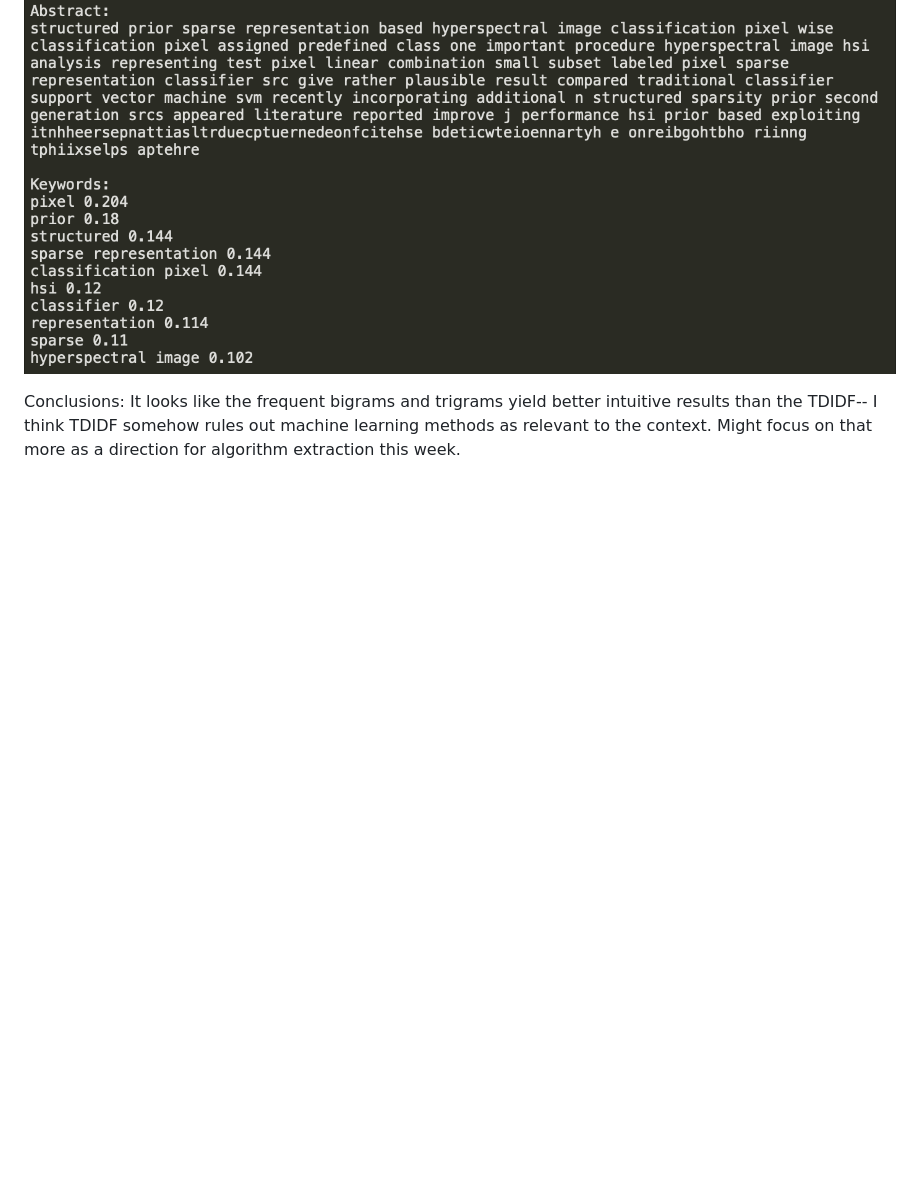
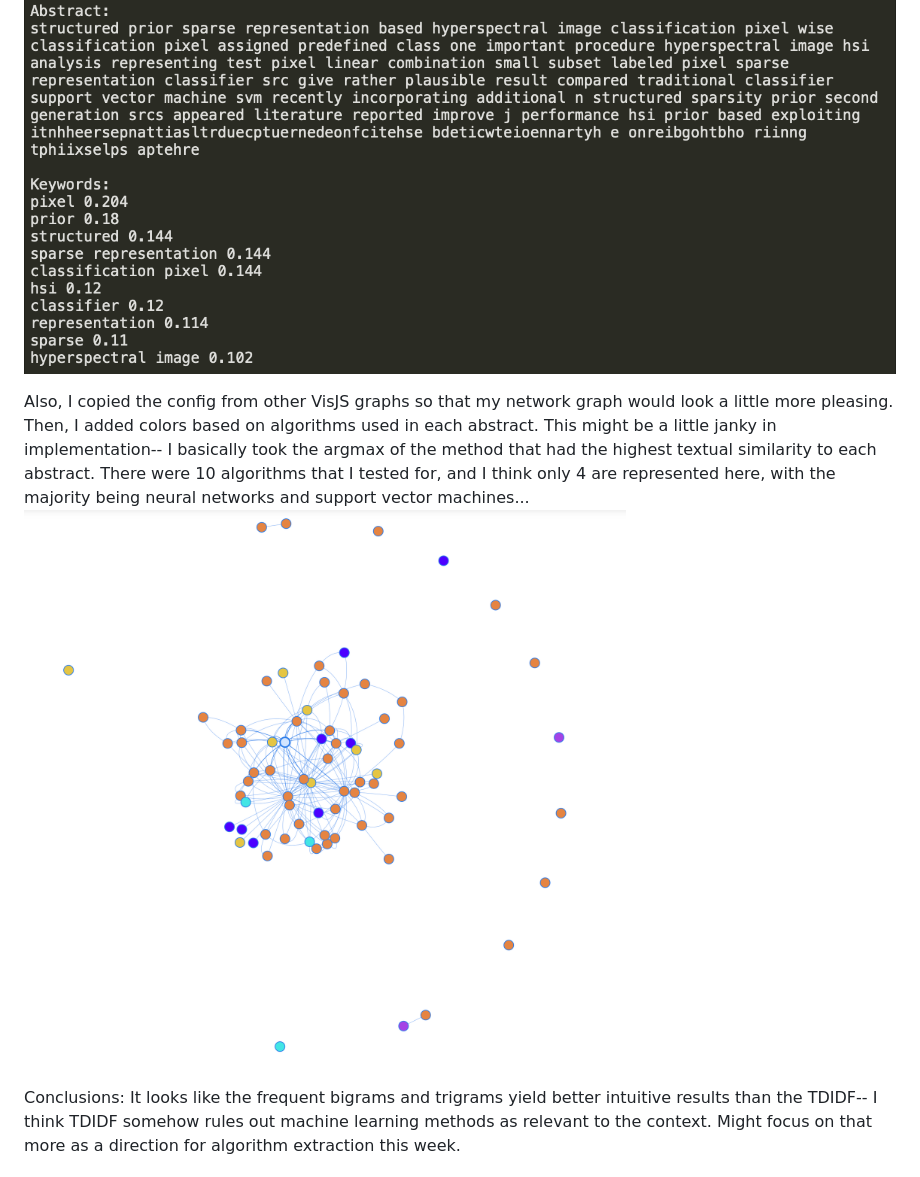
Before and after one commit to laurayuzheng/doc-graph, a Markdown page: README.md, the part around the change. Rendered like a GitHub page; pictures changed too: images/graph-7-15.png (added); blank space fills up the shorter version.

Commit message:
updated README with graph

```diff
--- a/README.md
+++ b/README.md
@@ -13,6 +13,9 @@ This one is frequent bigrams:
 
 This is a sample of TF-IDF word frequency scores based on context for one document:
 ![TD-IDF example](/images/TF-IDF-example.png)
+
+Also, I copied the config from other VisJS graphs so that my network graph would look a little more pleasing. Then, I added colors based on algorithms used in each abstract. This might be a little janky in implementation-- I basically took the argmax of the method that had the highest textual similarity to each abstract. There were 10 algorithms that I tested for, and I think only 4 are represented here, with the majority being neural networks and support vector machines...
+![graph update 7-15-2019](/images/graph-7-15.png)
 
 Conclusions:
 It looks like the frequent bigrams and trigrams yield better intuitive results than the TDIDF-- I think TDIDF somehow rules out machine learning methods as relevant to the context. Might focus on that more as a direction for algorithm extraction this week.
```
Also changed, not shown: 1 other file.
